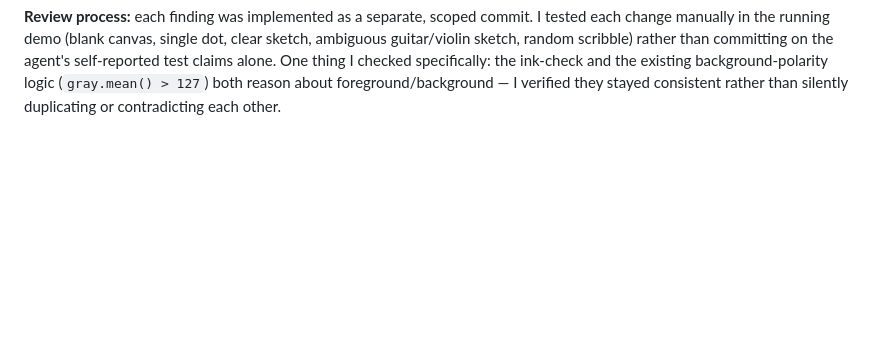
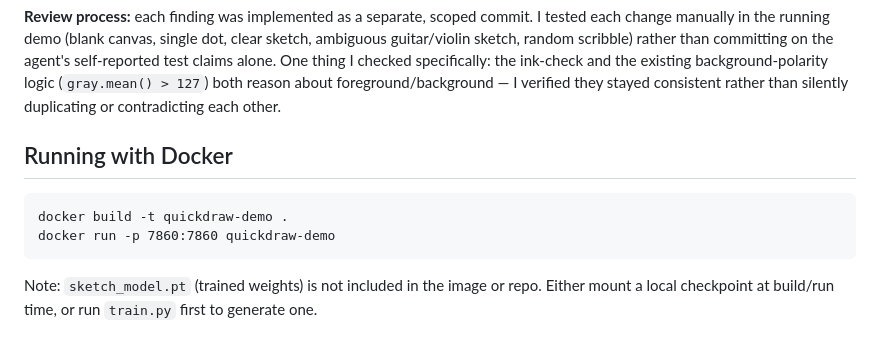
Before and after one commit to jenishevd/QuickDraw-Sketch-Classification, a Markdown page: README.md, the part around the change. Drawn GitHub-style; blank space fills up the shorter version.

Commit message:
document Docker usage in README

```diff
--- a/README.md
+++ b/README.md
@@ -120,3 +120,12 @@ committing on the agent's self-reported test claims alone. One thing I checked
 specifically: the ink-check and the existing background-polarity logic
 (`gray.mean() > 127`) both reason about foreground/background — I verified they
 stayed consistent rather than silently duplicating or contradicting each other.
+
+## Running with Docker
+
+    docker build -t quickdraw-demo .
+    docker run -p 7860:7860 quickdraw-demo
+
+Note: `sketch_model.pt` (trained weights) is not included in the image or repo.
+Either mount a local checkpoint at build/run time, or run `train.py` first to
+generate one.
```
